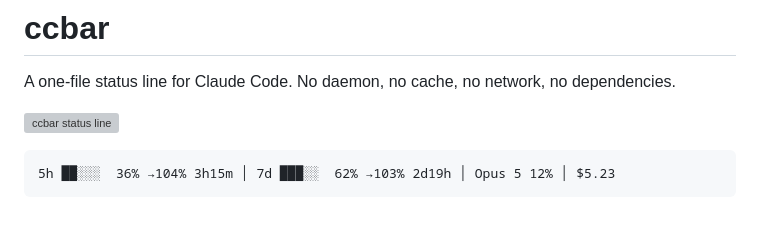
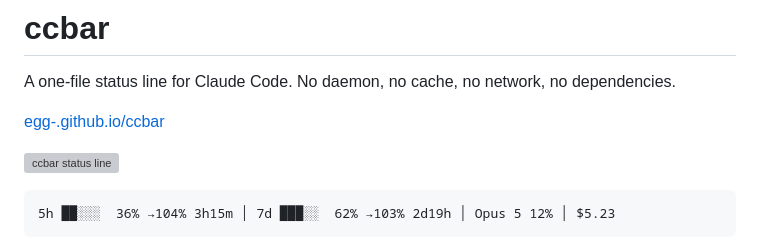
Before and after one commit to egg-/ccbar, a Markdown page: README.md, the part around the change. Drawn GitHub-style; blank space fills up the shorter version; grey boxes are pictures that could not be loaded.

Commit message:
Link the homepage from the README
The Astro site at docs/site now deploys to egg-.github.io/ccbar;
point readers at it.

```diff
--- a/README.md
+++ b/README.md
@@ -1,6 +1,8 @@
 # ccbar
 
 A one-file status line for Claude Code. No daemon, no cache, no network, no dependencies.
+
+[egg-.github.io/ccbar](https://egg-.github.io/ccbar/)
 
 ![ccbar status line](docs/bar.svg)
 
```
